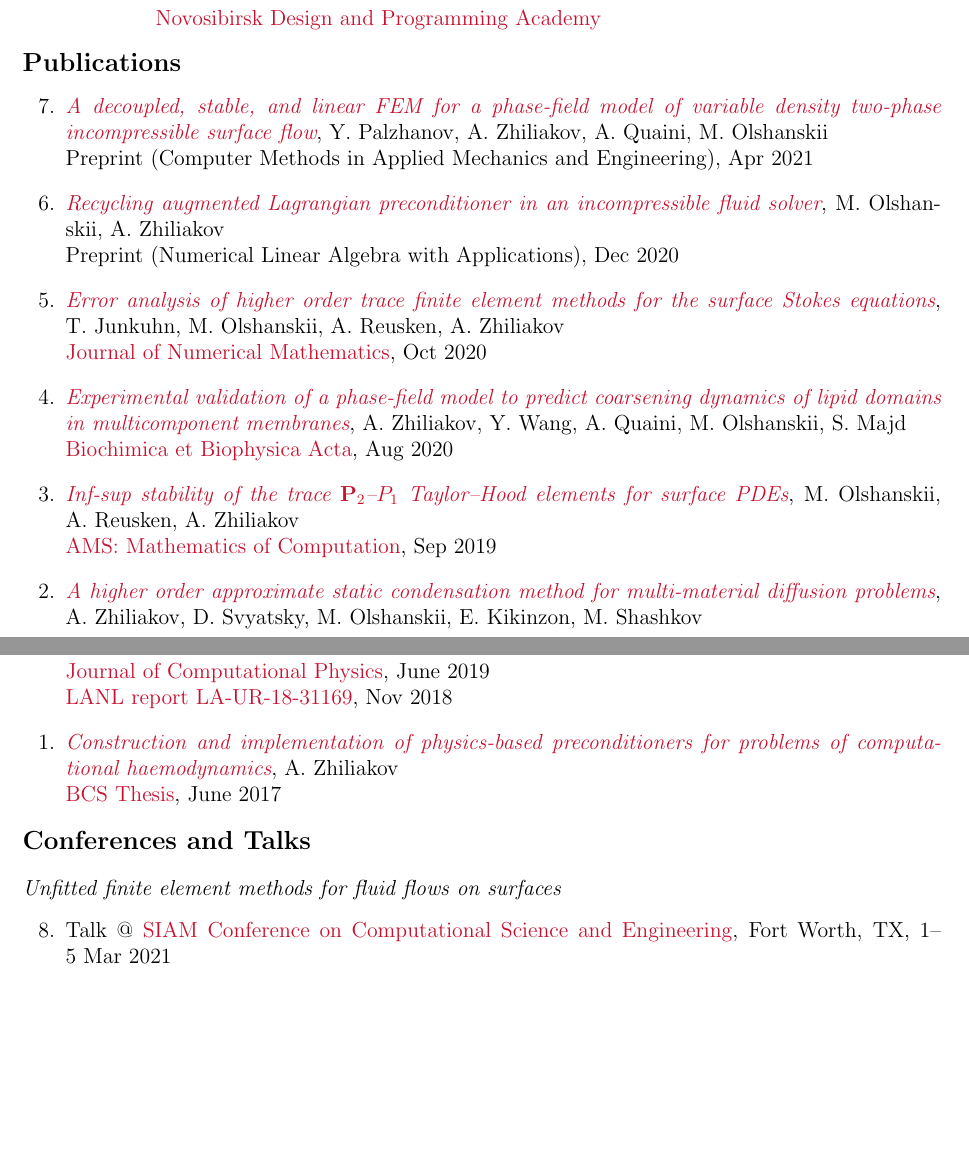
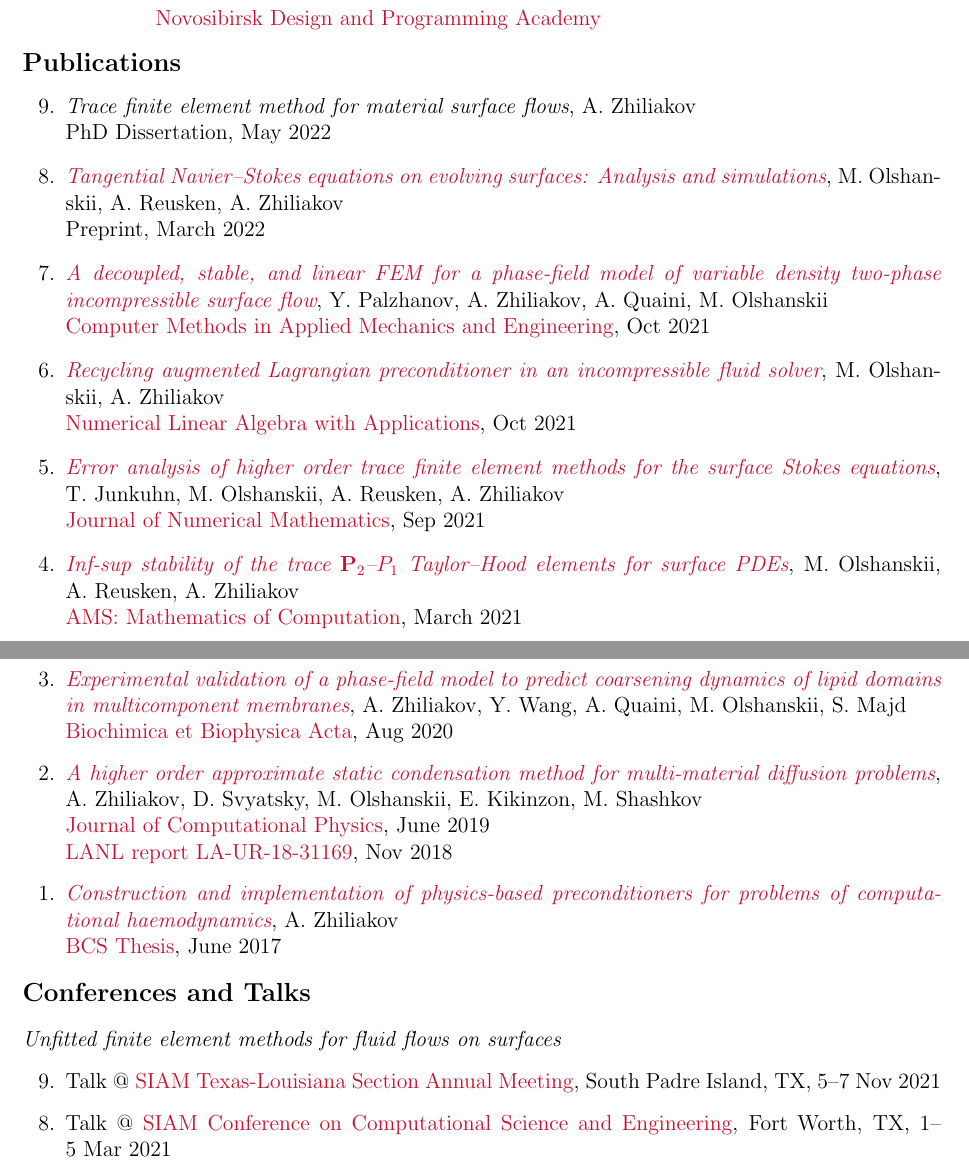
Before and after one commit to 56th/webpage, a LaTeX CV (alexander_zhiliakov_cv.tex): two parts of pages 2 and 3 of 4, joined at a grey line, cut so that both start at the same text, the shorter picture padded with empty space. Compiled offline with pdfLaTeX.

Commit message:
Update papers and conferences

```diff
--- a/alexander_zhiliakov_cv.tex
+++ b/alexander_zhiliakov_cv.tex
@@ -131,17 +131,15 @@
 	\subsection*{Publications}
 
 	\begin{etaremune}[topsep=0pt]
-		\item \textit{\href{https://arxiv.org/abs/2104.08996}{A decoupled, stable, and linear FEM for a phase-field model of variable density two-phase incompressible surface flow}}, Y.~Palzhanov, A.~Zhiliakov, A.~Quaini, M.~Olshanskii\\
-		Preprint (Computer Methods in Applied Mechanics and Engineering), Apr 2021
-		\item \textit{\href{https://arxiv.org/abs/2012.10073}{Recycling augmented Lagrangian preconditioner in an incompressible fluid solver}}, M.~Olshanskii, A.~Zhiliakov\\
-		Preprint (Numerical Linear Algebra with Applications), Dec 2020
-		\item \textit{\href{https://arxiv.org/abs/2003.06972}{Error analysis of higher order trace finite element methods for the surface Stokes equations}}, T.~Junkuhn, M.~Olshanskii, A.~Reusken, A.~Zhiliakov\\
-		\href{https://doi.org/10.1515/jnma-2020-0017}{Journal of Numerical Mathematics}, Oct 2020
+		\item \textit{Trace finite element method for material surface flows}, A.~Zhiliakov\\ PhD Dissertation, May 2022
+		\item \textit{\href{https://arxiv.org/abs/2203.01521}{Tangential Navier--Stokes equations on evolving surfaces: Analysis and simulations}}, M.~Olshanskii, A.~Reusken, A.~Zhiliakov\\ Preprint, March 2022
+		\item \textit{\href{https://arxiv.org/abs/2104.08996}{A decoupled, stable, and linear FEM for a phase-field model of variable density two-phase incompressible surface flow}}, Y.~Palzhanov, A.~Zhiliakov, A.~Quaini, M.~Olshanskii\\ \href{https://doi.org/10.1016/j.cma.2021.114167}{Computer Methods in Applied Mechanics and Engineering}, Oct 2021
+		\item \textit{\href{https://arxiv.org/abs/2012.10073}{Recycling augmented Lagrangian preconditioner in an incompressible fluid solver}}, M.~Olshanskii, A.~Zhiliakov\\ \href{https://doi.org/10.1002/nla.2415}{Numerical Linear Algebra with Applications}, Oct 2021
+		\item \textit{\href{https://arxiv.org/abs/2003.06972}{Error analysis of higher order trace finite element methods for the surface Stokes equations}}, T.~Junkuhn, M.~Olshanskii, A.~Reusken, A.~Zhiliakov\\ \href{https://doi.org/10.1515/jnma-2020-0017}{Journal of Numerical Mathematics}, Sep 2021
+		\item \textit{\href{https://arxiv.org/abs/1909.02990}{Inf-sup stability of the trace $\mathbf P_2$--$P_1$ Taylor--Hood elements for surface PDEs}}, M.~Olshanskii, A.~Reusken, A.~Zhiliakov\\ \href{https://doi.org/10.1090/mcom/3551}{AMS: Mathematics of Computation}, March 2021
 		\item \textit{\href{https://arxiv.org/abs/2006.14125}{Experimental validation of a phase-field model to predict coarsening dynamics of lipid domains in multicomponent membranes}}, A.~Zhiliakov, Y.~Wang, A.~Quaini, M.~Olshanskii, S.~Majd\\
 		\href{https://doi.org/10.1016/j.bbamem.2020.183446}{Biochimica et Biophysica Acta}, Aug 2020
-		\item \textit{\href{https://arxiv.org/abs/1909.02990}{Inf-sup stability of the trace $\mathbf P_2$--$P_1$ Taylor--Hood elements for surface PDEs}}, M.~Olshanskii, A.~Reusken, A.~Zhiliakov\\ \href{https://doi.org/10.1090/mcom/3551}{AMS: Mathematics of Computation}, Sep 2019
-		\item \textit{\href{https://www.researchgate.net/publication/333900759_A_higher_order_approximate_static_condensation_method_for_multi-material_diffusion_problems}{A higher order approximate static condensation method for multi-material diffusion problems}}, A.~Zhiliakov, D.~Svyatsky, M.~Olshanskii, E.~Kikinzon, M.~Shashkov\\ \href{https://doi.org/10.1016/j.jcp.2019.06.044}{Journal of Computational Physics}, June 2019\\
-		\href{https://permalink.lanl.gov/object/tr?what=info:lanl-repo/lareport/LA-UR-18-31169}{LANL report LA-UR-18-31169}, Nov 2018
+		\item \textit{\href{https://www.researchgate.net/publication/333900759_A_higher_order_approximate_static_condensation_method_for_multi-material_diffusion_problems}{A higher order approximate static condensation method for multi-material diffusion problems}}, A.~Zhiliakov, D.~Svyatsky, M.~Olshanskii, E.~Kikinzon, M.~Shashkov\\ \href{https://doi.org/10.1016/j.jcp.2019.06.044}{Journal of Computational Physics}, June 2019\\ \href{https://permalink.lanl.gov/object/tr?what=info:lanl-repo/lareport/LA-UR-18-31169}{LANL report LA-UR-18-31169}, Nov 2018
 		\item \textit{\href{https://www.researchgate.net/publication/318039077_Postroenie_i_realizacia_fiziceskih_pereobuslavlivatelej_dla_zadac_vycislitelnoj_gemodinamiki}{Construction and implementation of physics-based preconditioners for problems of computational haemodynamics}}, A.~Zhiliakov\\ \href{https://elibrary.nstu.ru/source?id=61216}{BCS Thesis}, June 2017
 %		\item \href{https://github.com/CATSPDEs/}{CATS'\,PDEs} research papers:
 %		\begin{itemize}
@@ -157,6 +155,7 @@
 
 	\subsubsection*{\textit{Unfitted finite element methods for fluid flows on surfaces}}
 	\begin{etaremune}[topsep=0pt]
+		\item Talk @ \href{https://faculty.utrgv.edu/eleftherios.gkioulekas/2021-siam-txla-meeting-spi}{SIAM Texas-Louisiana Section Annual Meeting}, South Padre Island, TX, 5--7~Nov~2021
 		\item Talk @ \href{https://www.siam.org/conferences/cm/conference/cse21}{SIAM Conference on Computational Science and Engineering}, Fort Worth, TX, 1--5~Mar~2021
 		\item Talk @ \href{https://www.math.tamu.edu/conferences/SIAMTXLA/}{SIAM Texas-Louisiana Section Annual Meeting}, virtual meeting
 		hosted by Texas A\&M University, 16--18 Oct 2020
```
